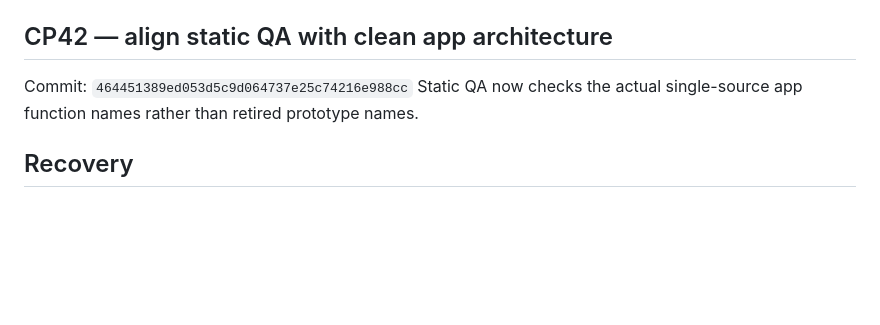
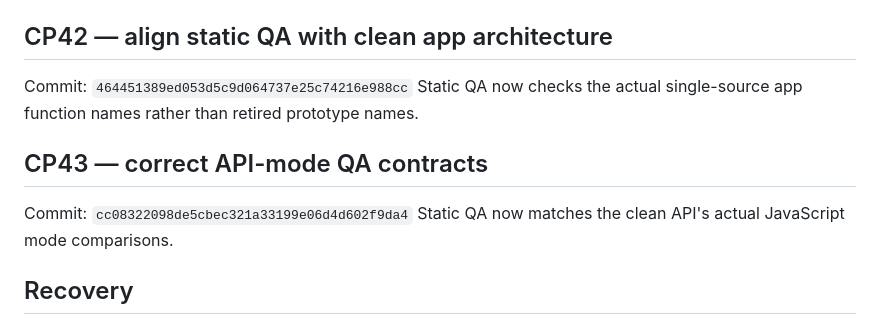
Before and after one commit to bdd79797979797979797979-web/dinliminates1, a Markdown page: SAVEPOINTS.md, the part around the change. Rendered like a GitHub page; blank space fills up the shorter version.

Commit message:
CHECKPOINT 43: record corrected API QA contracts

```diff
--- a/SAVEPOINTS.md
+++ b/SAVEPOINTS.md
@@ -172,6 +172,10 @@ Restored the full clean application after a bad matcher patch truncated `app.js`
 Commit: `464451389ed053d5c9d064737e25c74216e988cc`
 Static QA now checks the actual single-source app function names rather than retired prototype names.
 
+## CP43 — correct API-mode QA contracts
+Commit: `cc08322098de5cbec321a33199e06d4d602f9da4`
+Static QA now matches the clean API's actual JavaScript mode comparisons.
+
 ## Recovery
 Branch: `clean-rebuild` (deployable app at repository root)
 Legacy production app remains on `main`.
```
